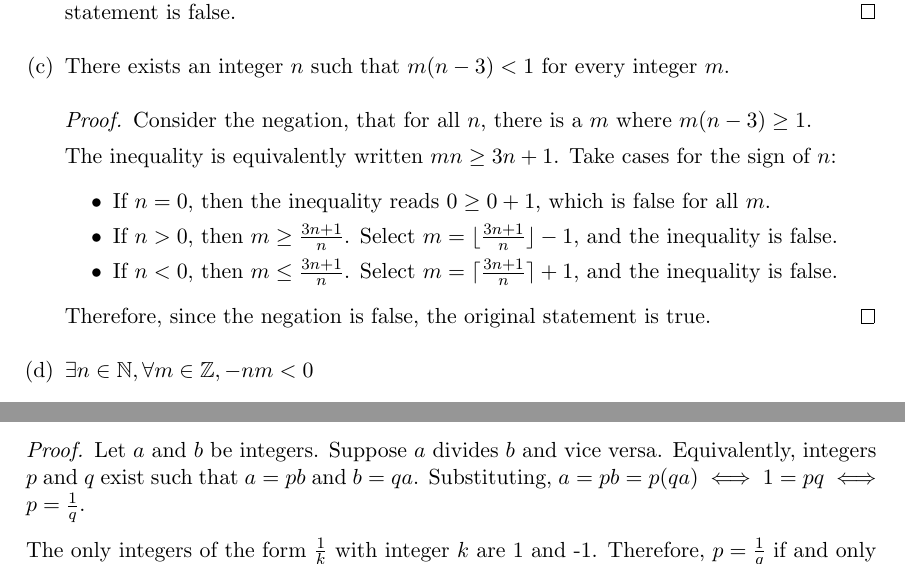
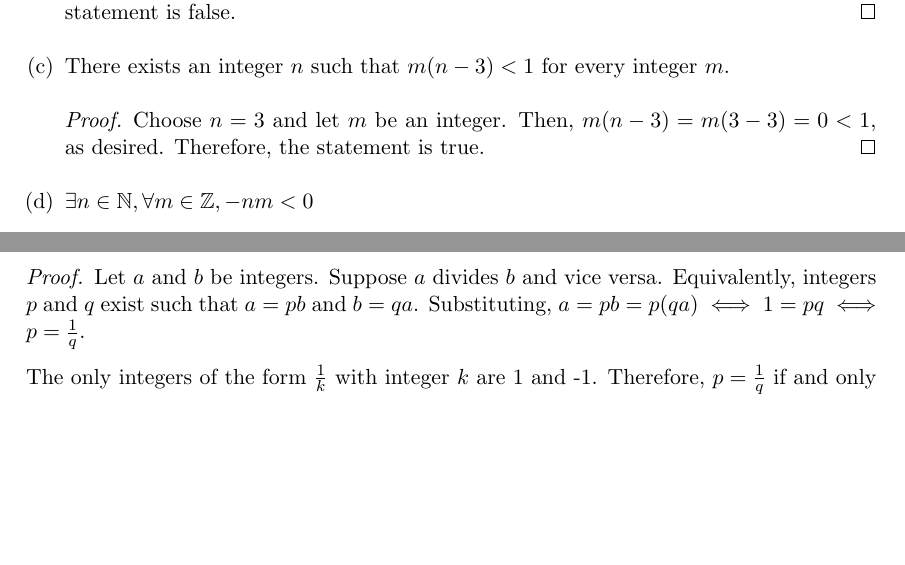
Before and after one commit to RetroCraft/problems, a LaTeX document (MATH135/EP03.tex): two parts of pages 4 and 8 of 11 before the commit and two parts of pages 4 and 7 of 11 after it, joined at a grey line, cut so that both start at the same text, the shorter picture padded with empty space. Compiled offline with pdfLaTeX.

Commit message:
math135/ep03/rp05: way better proof
also add errata to gh pages


Former-commit-id: 6c038e1bbd80fb786c123d98beeef09b797597e6

```diff
--- a/MATH135/EP03.tex
+++ b/MATH135/EP03.tex
@@ -227,19 +227,9 @@ We now give three erroneous proofs of this proposition. Identify the major error
 
   \item There exists an integer $n$ such that $m(n - 3) < 1$ for every integer $m$.
         \begin{proof}
-          Consider the negation, that for all $n$, there is a $m$ where $m(n - 3) \geq 1$.
-
-          The inequality is equivalently written $mn \geq 3n + 1$.
-          Take cases for the sign of $n$:
-          \begin{itemize}
-            \item If $n = 0$, then the inequality reads $0 \geq 0 + 1$, which is false for all $m$.
-            \item If $n > 0$, then $m \geq \frac{3n+1}{n}$.
-                  Select $m = \floor{\frac{3n+1}{n}} - 1$, and the inequality is false.
-            \item If $n < 0$, then $m \leq \frac{3n+1}{n}$.
-                  Select $m = \ceil{\frac{3n+1}{n}} + 1$, and the inequality is false.
-          \end{itemize}
-
-          Therefore, since the negation is false, the original statement is true.
+          Choose $n = 3$ and let $m$ be an integer.
+          Then, $m(n-3) = m(3-3) = 0 < 1$, as desired.
+          Therefore, the statement is true.
         \end{proof}
 
   \item $\exists n\in\N, \forall m\in\Z, -nm < 0$
```
Also changed, not shown: index.md (+11 -0 lines).
